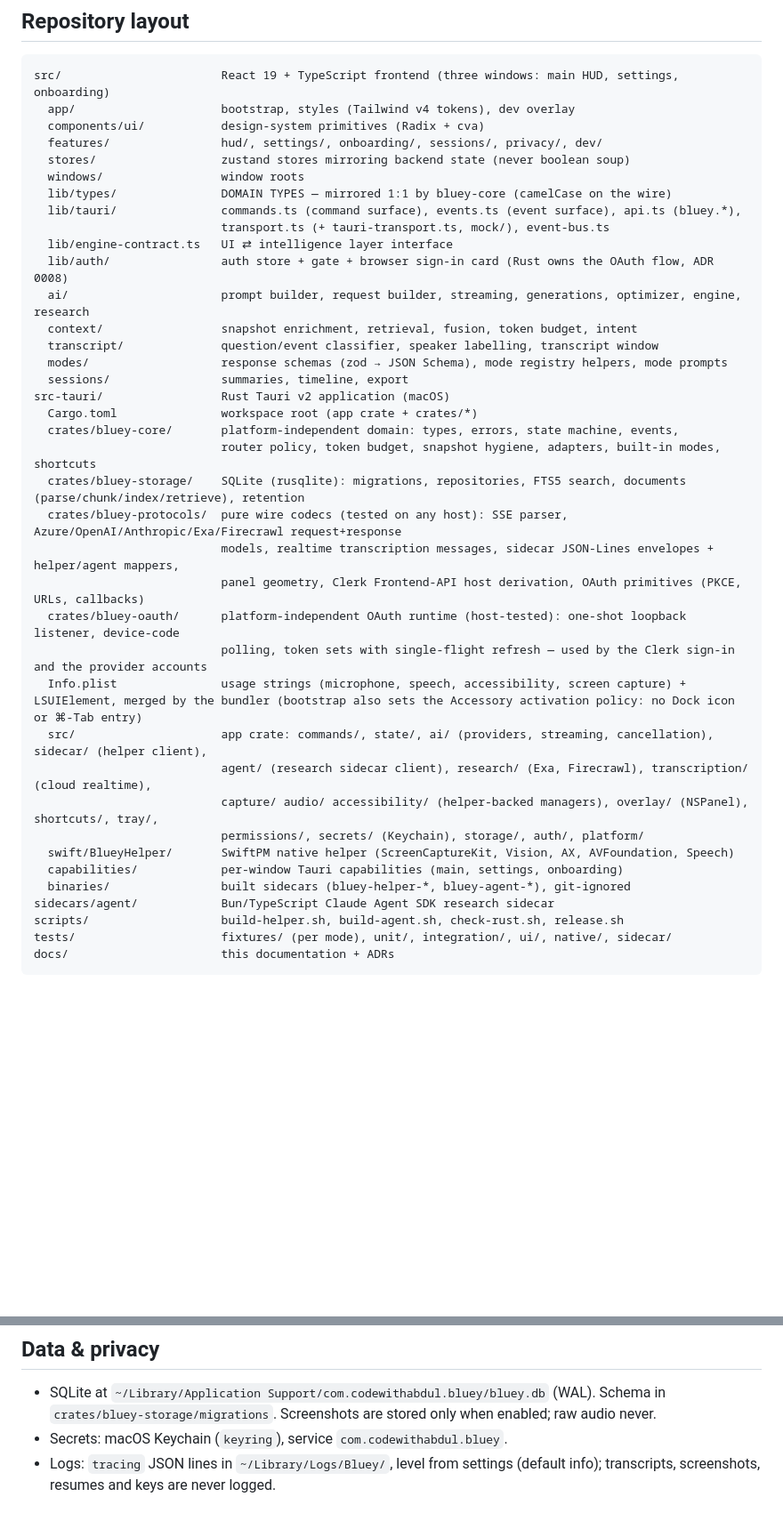
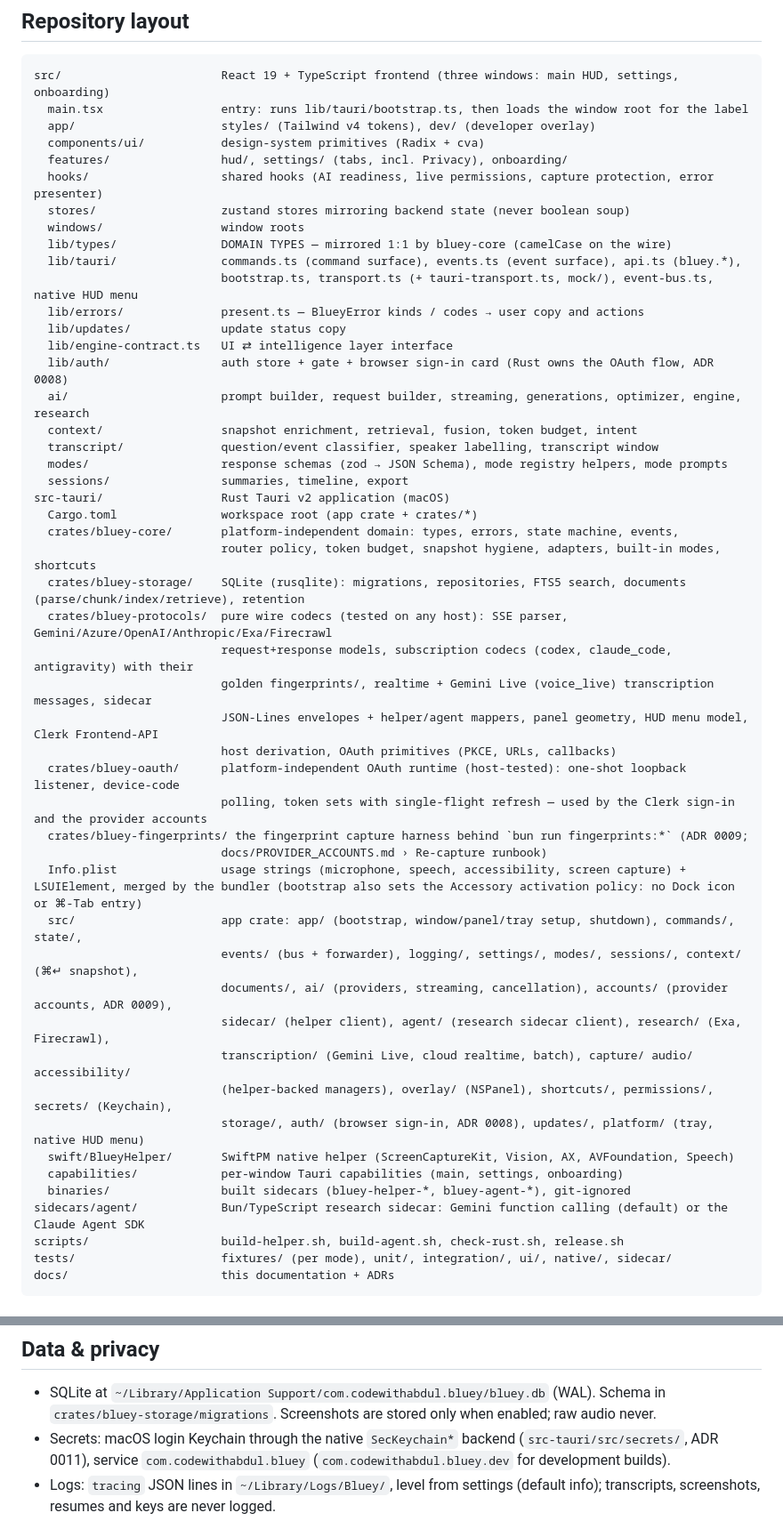
Before and after one commit to bloxy-studios/bluey, a Markdown page: docs/ARCHITECTURE.md, 2 parts joined by grey strips. Shown at 89% size. Rendered like a GitHub page; blank space fills up the shorter version.

Commit message:
docs(architecture): match the layout and process table to the tree (DOC-011)
The repository layout names folders that exist (features/hud, settings,
onboarding; app/styles + dev; lib/errors, lib/updates; the app crate's
accounts, context, documents, sessions, updates modules; the
bluey-fingerprints crate); the research sidecar runs Gemini function
calling by default or the Claude Agent SDK; the WebView holds the sign-in
gate while Rust owns OAuth (ADR 0008); the fast path captures then OCRs
(raced against the 150 ms soft deadline) in parallel with the
accessibility snapshot; secrets use the native Keychain backend and the
.dev service for development builds (ADR 0011).

Co-Authored-By: Claude Opus 5.5 (1M context) <noreply@anthropic.com>

````diff
--- a/docs/ARCHITECTURE.md
+++ b/docs/ARCHITECTURE.md
@@ -40,14 +40,18 @@ prepares concise, contextual help in a floating panel.
 
 ```
 src/                       React 19 + TypeScript frontend (three windows: main HUD, settings, onboarding)
-  app/                     bootstrap, styles (Tailwind v4 tokens), dev overlay
+  main.tsx                 entry: runs lib/tauri/bootstrap.ts, then loads the window root for the label
+  app/                     styles/ (Tailwind v4 tokens), dev/ (developer overlay)
   components/ui/           design-system primitives (Radix + cva)
-  features/                hud/, settings/, onboarding/, sessions/, privacy/, dev/
+  features/                hud/, settings/ (tabs, incl. Privacy), onboarding/
+  hooks/                   shared hooks (AI readiness, live permissions, capture protection, error presenter)
   stores/                  zustand stores mirroring backend state (never boolean soup)
   windows/                 window roots
   lib/types/               DOMAIN TYPES — mirrored 1:1 by bluey-core (camelCase on the wire)
   lib/tauri/               commands.ts (command surface), events.ts (event surface), api.ts (bluey.*),
-                           transport.ts (+ tauri-transport.ts, mock/), event-bus.ts
+                           bootstrap.ts, transport.ts (+ tauri-transport.ts, mock/), event-bus.ts, native HUD menu
+  lib/errors/              present.ts — BlueyError kinds / codes → user copy and actions
+  lib/updates/             update status copy
   lib/engine-contract.ts   UI ⇄ intelligence layer interface
   lib/auth/                auth store + gate + browser sign-in card (Rust owns the OAuth flow, ADR 0008)
   ai/                      prompt builder, request builder, streaming, generations, optimizer, engine, research
@@ -60,20 +64,27 @@ src-tauri/                 Rust Tauri v2 application (macOS)
   crates/bluey-core/       platform-independent domain: types, errors, state machine, events,
                            router policy, token budget, snapshot hygiene, adapters, built-in modes, shortcuts
   crates/bluey-storage/    SQLite (rusqlite): migrations, repositories, FTS5 search, documents (parse/chunk/index/retrieve), retention
-  crates/bluey-protocols/  pure wire codecs (tested on any host): SSE parser, Azure/OpenAI/Anthropic/Exa/Firecrawl request+response
-                           models, realtime transcription messages, sidecar JSON-Lines envelopes + helper/agent mappers,
-                           panel geometry, Clerk Frontend-API host derivation, OAuth primitives (PKCE, URLs, callbacks)
+  crates/bluey-protocols/  pure wire codecs (tested on any host): SSE parser, Gemini/Azure/OpenAI/Anthropic/Exa/Firecrawl
+                           request+response models, subscription codecs (codex, claude_code, antigravity) with their
+                           golden fingerprints/, realtime + Gemini Live (voice_live) transcription messages, sidecar
+                           JSON-Lines envelopes + helper/agent mappers, panel geometry, HUD menu model, Clerk Frontend-API
+                           host derivation, OAuth primitives (PKCE, URLs, callbacks)
   crates/bluey-oauth/      platform-independent OAuth runtime (host-tested): one-shot loopback listener, device-code
                            polling, token sets with single-flight refresh — used by the Clerk sign-in and the provider accounts
+  crates/bluey-fingerprints/ the fingerprint capture harness behind `bun run fingerprints:*` (ADR 0009;
+                           docs/PROVIDER_ACCOUNTS.md › Re-capture runbook)
   Info.plist               usage strings (microphone, speech, accessibility, screen capture) + LSUIElement, merged by the bundler (bootstrap also sets the Accessory activation policy: no Dock icon or ⌘-Tab entry)
-  src/                     app crate: commands/, state/, ai/ (providers, streaming, cancellation), sidecar/ (helper client),
-                           agent/ (research sidecar client), research/ (Exa, Firecrawl), transcription/ (cloud realtime),
-                           capture/ audio/ accessibility/ (helper-backed managers), overlay/ (NSPanel), shortcuts/, tray/,
-                           permissions/, secrets/ (Keychain), storage/, auth/, platform/
+  src/                     app crate: app/ (bootstrap, window/panel/tray setup, shutdown), commands/, state/,
+                           events/ (bus + forwarder), logging/, settings/, modes/, sessions/, context/ (⌘↵ snapshot),
+                           documents/, ai/ (providers, streaming, cancellation), accounts/ (provider accounts, ADR 0009),
+                           sidecar/ (helper client), agent/ (research sidecar client), research/ (Exa, Firecrawl),
+                           transcription/ (Gemini Live, cloud realtime, batch), capture/ audio/ accessibility/
+                           (helper-backed managers), overlay/ (NSPanel), shortcuts/, permissions/, secrets/ (Keychain),
+                           storage/, auth/ (browser sign-in, ADR 0008), updates/, platform/ (tray, native HUD menu)
   swift/BlueyHelper/       SwiftPM native helper (ScreenCaptureKit, Vision, AX, AVFoundation, Speech)
   capabilities/            per-window Tauri capabilities (main, settings, onboarding)
   binaries/                built sidecars (bluey-helper-*, bluey-agent-*), git-ignored
-sidecars/agent/            Bun/TypeScript Claude Agent SDK research sidecar
+sidecars/agent/            Bun/TypeScript research sidecar: Gemini function calling (default) or the Claude Agent SDK
 scripts/                   build-helper.sh, build-agent.sh, check-rust.sh, release.sh
 tests/                     fixtures/ (per mode), unit/, integration/, ui/, native/, sidecar/
 docs/                      this documentation + ADRs
@@ -114,7 +128,8 @@ docs/                      this documentation + ADRs
 
 * SQLite at `~/Library/Application Support/com.codewithabdul.bluey/bluey.db` (WAL). Schema in
   `crates/bluey-storage/migrations`. Screenshots are stored only when enabled; raw audio never.
-* Secrets: macOS Keychain (`keyring`), service `com.codewithabdul.bluey`.
+* Secrets: macOS login Keychain through the native `SecKeychain*` backend (`src-tauri/src/secrets/`,
+  ADR 0011), service `com.codewithabdul.bluey` (`com.codewithabdul.bluey.dev` for development builds).
 * Logs: `tracing` JSON lines in `~/Library/Logs/Bluey/`, level from settings (default info);
   transcripts, screenshots, resumes and keys are never logged.
 
````
Also changed, not shown: other parts of docs/ARCHITECTURE.md (+8 -5 lines).
